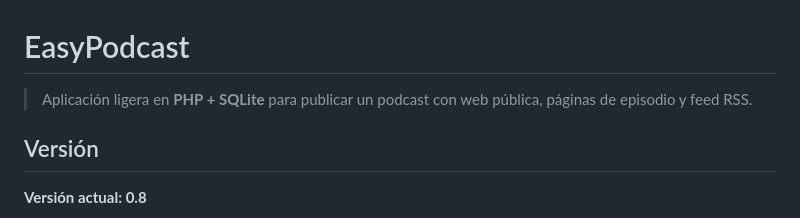
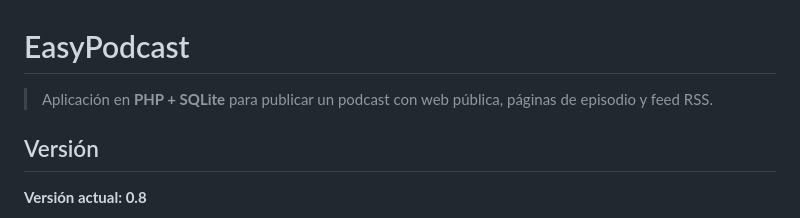
Before and after one commit to educollado/EasyPodcast, a Markdown page: README.md, the part around the change. Drawn GitHub-style.

Commit message:
docs: quitar 'ligera' de la descripción del README

```diff
--- a/README.md
+++ b/README.md
@@ -1,6 +1,6 @@
 # EasyPodcast
 
-> Aplicación ligera en **PHP + SQLite** para publicar un podcast con web pública, páginas de episodio y feed RSS.
+> Aplicación en **PHP + SQLite** para publicar un podcast con web pública, páginas de episodio y feed RSS.
 
 ## Versión
 
```
